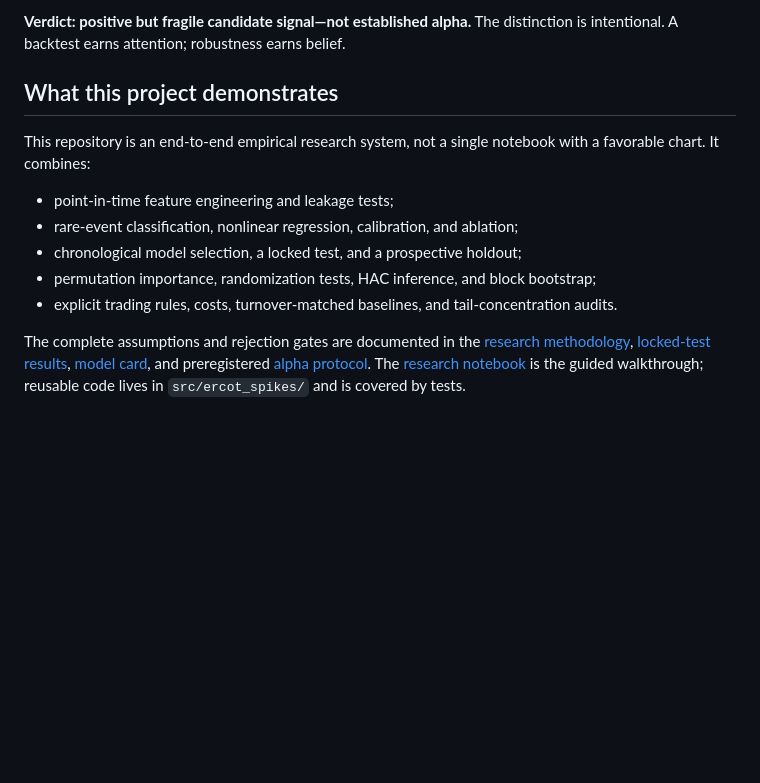
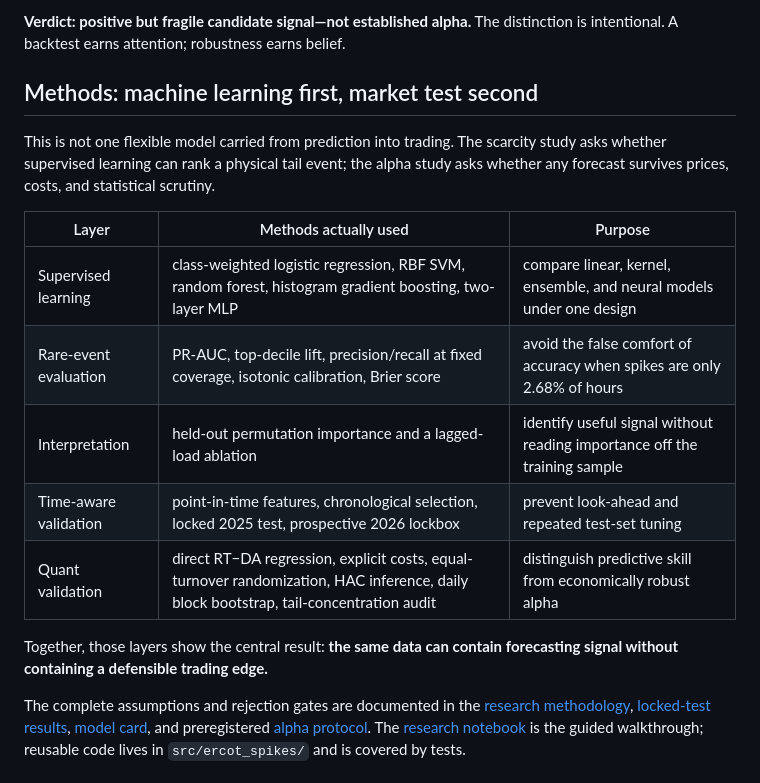
Before and after one commit to JoyZhang25/ercot-scarcity-forecasting, a Markdown page: README.md, the part around the change. Drawn GitHub-style; blank space fills up the shorter version.

Commit message:
Clarify ML and quant methodology

```diff
--- a/README.md
+++ b/README.md
@@ -137,16 +137,23 @@ random date/hour baseline (randomization p=0.024). It is not yet credible alpha:
 **Verdict: positive but fragile candidate signal—not established alpha.** The
 distinction is intentional. A backtest earns attention; robustness earns belief.
 
-## What this project demonstrates
+## Methods: machine learning first, market test second
 
-This repository is an end-to-end empirical research system, not a single
-notebook with a favorable chart. It combines:
+This is not one flexible model carried from prediction into trading. The
+scarcity study asks whether supervised learning can rank a physical tail event;
+the alpha study asks whether any forecast survives prices, costs, and statistical
+scrutiny.
 
-- point-in-time feature engineering and leakage tests;
-- rare-event classification, nonlinear regression, calibration, and ablation;
-- chronological model selection, a locked test, and a prospective holdout;
-- permutation importance, randomization tests, HAC inference, and block bootstrap;
-- explicit trading rules, costs, turnover-matched baselines, and tail-concentration audits.
+| Layer | Methods actually used | Purpose |
+|---|---|---|
+| Supervised learning | class-weighted logistic regression, RBF SVM, random forest, histogram gradient boosting, two-layer MLP | compare linear, kernel, ensemble, and neural models under one design |
+| Rare-event evaluation | PR-AUC, top-decile lift, precision/recall at fixed coverage, isotonic calibration, Brier score | avoid the false comfort of accuracy when spikes are only 2.68% of hours |
+| Interpretation | held-out permutation importance and a lagged-load ablation | identify useful signal without reading importance off the training sample |
+| Time-aware validation | point-in-time features, chronological selection, locked 2025 test, prospective 2026 lockbox | prevent look-ahead and repeated test-set tuning |
+| Quant validation | direct RT−DA regression, explicit costs, equal-turnover randomization, HAC inference, daily block bootstrap, tail-concentration audit | distinguish predictive skill from economically robust alpha |
+
+Together, those layers show the central result: **the same data can contain
+forecasting signal without containing a defensible trading edge.**
 
 The complete assumptions and rejection gates are documented in the
 [research methodology](docs/methodology.md), [locked-test results](docs/results.md),
```
